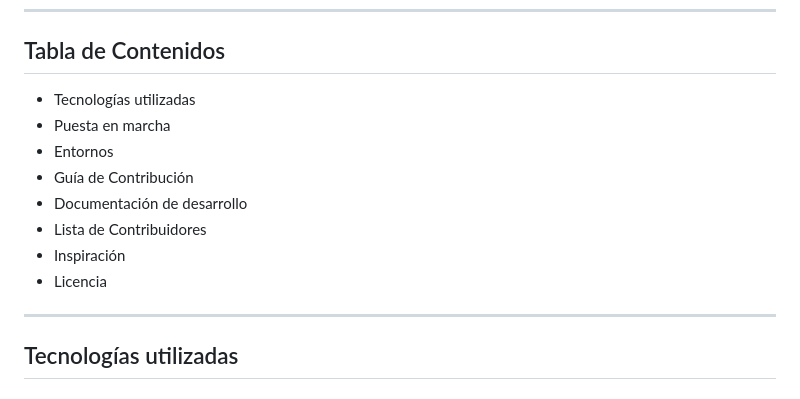
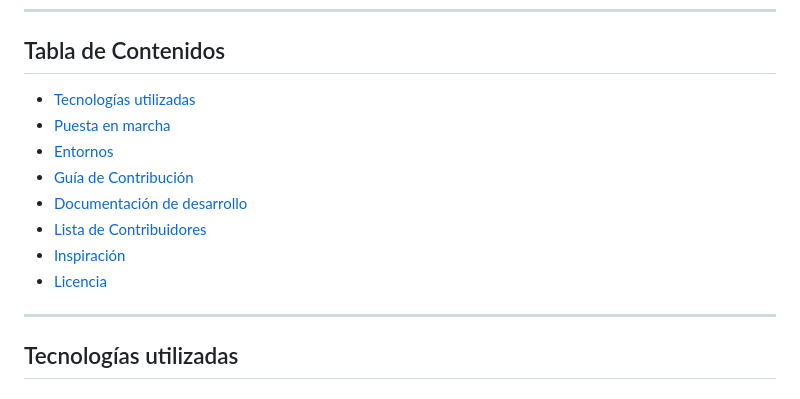
Before and after one commit to E-Commerce-Kike-Guillem/Laravel-E-Commerce, a Markdown page: README.md, the part around the change. GitHub-like rendering.

```diff
--- a/README.md
+++ b/README.md
@@ -29,14 +29,14 @@ También sirve como demostración práctica del módulo **Despliegue de Aplicaci
 
 ## Tabla de Contenidos
 
-* Tecnologías utilizadas
-* Puesta en marcha
-* Entornos
-* Guía de Contribución
-* Documentación de desarrollo
-* Lista de Contribuidores
-* Inspiración
-* Licencia
+- [Tecnologías utilizadas](#tecnologías-utilizadas)
+- [Puesta en marcha](#puesta-en-marcha)
+- [Entornos](#entornos)
+- [Guía de Contribución](#guía-de-contribución)
+- [Documentación de desarrollo](#documentación-de-desarrollo)
+- [Lista de Contribuidores](#lista-de-contribuidores)
+- [Inspiración](#inspiración)
+- [Licencia](#licencia)
 
 ---
 
```
